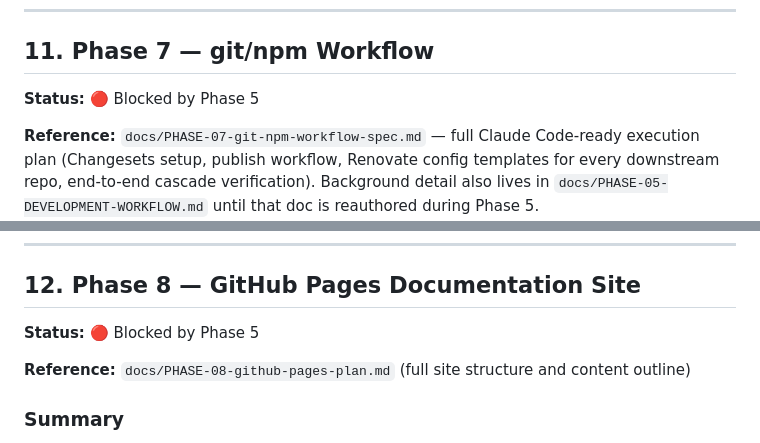
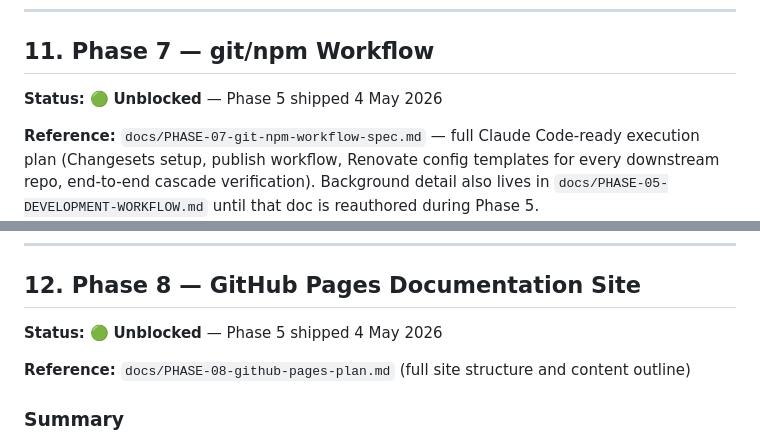
Before and after one commit to caracal-lynx/sluice, a Markdown page: docs/SLUICE-IMPLEMENTATION-PLAN.md, 2 parts joined by grey strips. Drawn GitHub-style.

```diff
--- a/docs/SLUICE-IMPLEMENTATION-PLAN.md
+++ b/docs/SLUICE-IMPLEMENTATION-PLAN.md
@@ -692,7 +698,7 @@ Caracal Lynx offers additional paid services built on top of it:
 
 ## 11. Phase 7 — git/npm Workflow
 
-**Status:** 🔴 Blocked by Phase 5
+**Status:** 🟢 **Unblocked** — Phase 5 shipped 4 May 2026
 
 **Reference:** `docs/PHASE-07-git-npm-workflow-spec.md` — full Claude Code-ready execution plan (Changesets setup, publish workflow, Renovate config templates for every downstream repo, end-to-end cascade verification). Background detail also lives in `docs/PHASE-05-DEVELOPMENT-WORKFLOW.md` until that doc is reauthored during Phase 5.
 
@@ -739,7 +745,7 @@ flowchart LR
 
 ## 12. Phase 8 — GitHub Pages Documentation Site
 
-**Status:** 🔴 Blocked by Phase 5
+**Status:** 🟢 **Unblocked** — Phase 5 shipped 4 May 2026
 
 **Reference:** `docs/PHASE-08-github-pages-plan.md` (full site structure and content outline)
 
```
Also changed, not shown: other parts of docs/SLUICE-IMPLEMENTATION-PLAN.md (+32 -23 lines).
